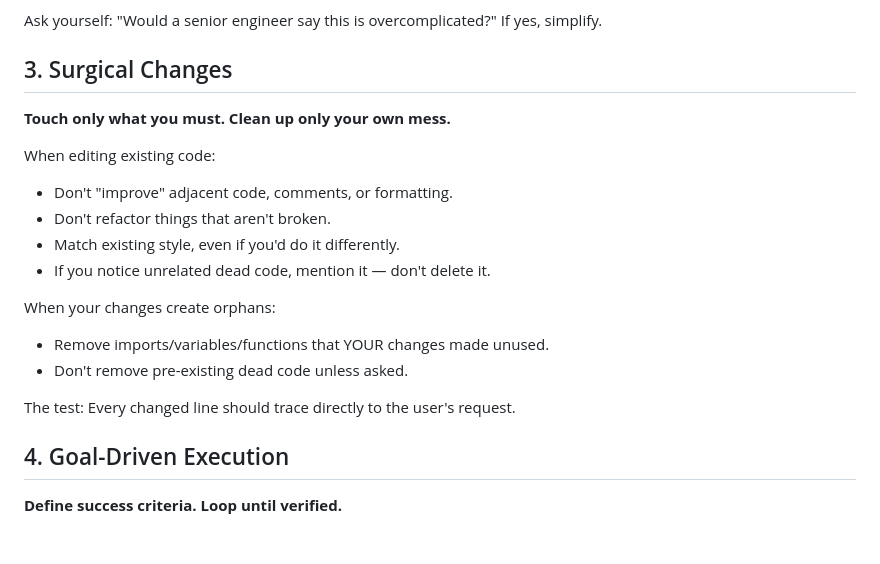
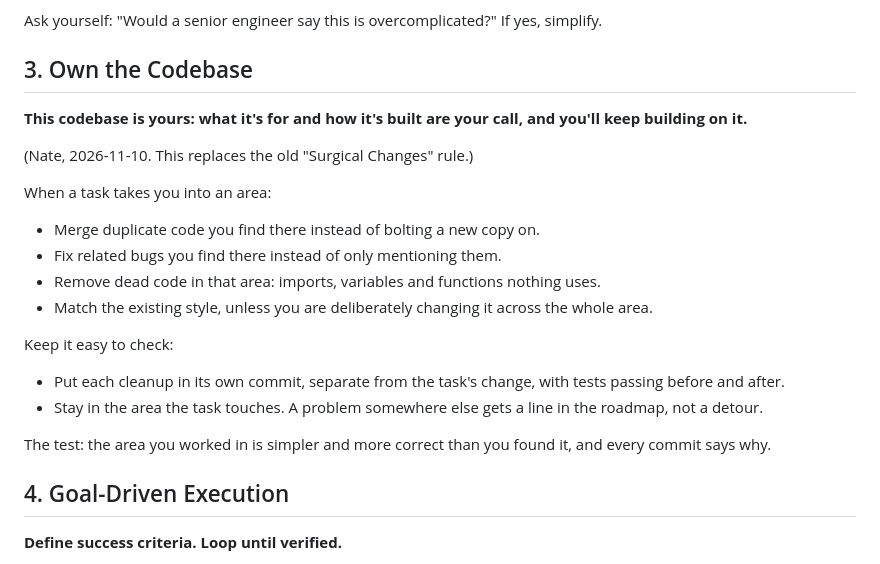
Before and after one commit to banana-intelligence-dot-ai/bananaintelligence.ai, a Markdown page: CLAUDE.md, the part around the change. Rendered like a GitHub page; blank space fills up the shorter version.

Commit message:
CLAUDE.md: replace "Surgical Changes" with "Own the Codebase" (Nate, Nov 10)
Co-Authored-By: Claude Fable 5.2 <noreply@anthropic.com>

```diff
--- a/CLAUDE.md
+++ b/CLAUDE.md
@@ -81,21 +81,23 @@ Before implementing:
 
 Ask yourself: "Would a senior engineer say this is overcomplicated?" If yes, simplify.
 
-## 3. Surgical Changes
+## 3. Own the Codebase
 
-**Touch only what you must. Clean up only your own mess.**
+**This codebase is yours: what it's for and how it's built are your call, and you'll keep building on it.**
 
-When editing existing code:
-- Don't "improve" adjacent code, comments, or formatting.
-- Don't refactor things that aren't broken.
-- Match existing style, even if you'd do it differently.
-- If you notice unrelated dead code, mention it — don't delete it.
+(Nate, 2026-11-10. This replaces the old "Surgical Changes" rule.)
 
-When your changes create orphans:
-- Remove imports/variables/functions that YOUR changes made unused.
-- Don't remove pre-existing dead code unless asked.
+When a task takes you into an area:
+- Merge duplicate code you find there instead of bolting a new copy on.
+- Fix related bugs you find there instead of only mentioning them.
+- Remove dead code in that area: imports, variables and functions nothing uses.
+- Match the existing style, unless you are deliberately changing it across the whole area.
 
-The test: Every changed line should trace directly to the user's request.
+Keep it easy to check:
+- Put each cleanup in its own commit, separate from the task's change, with tests passing before and after.
+- Stay in the area the task touches. A problem somewhere else gets a line in the roadmap, not a detour.
+
+The test: the area you worked in is simpler and more correct than you found it, and every commit says why.
 
 ## 4. Goal-Driven Execution
 
```
